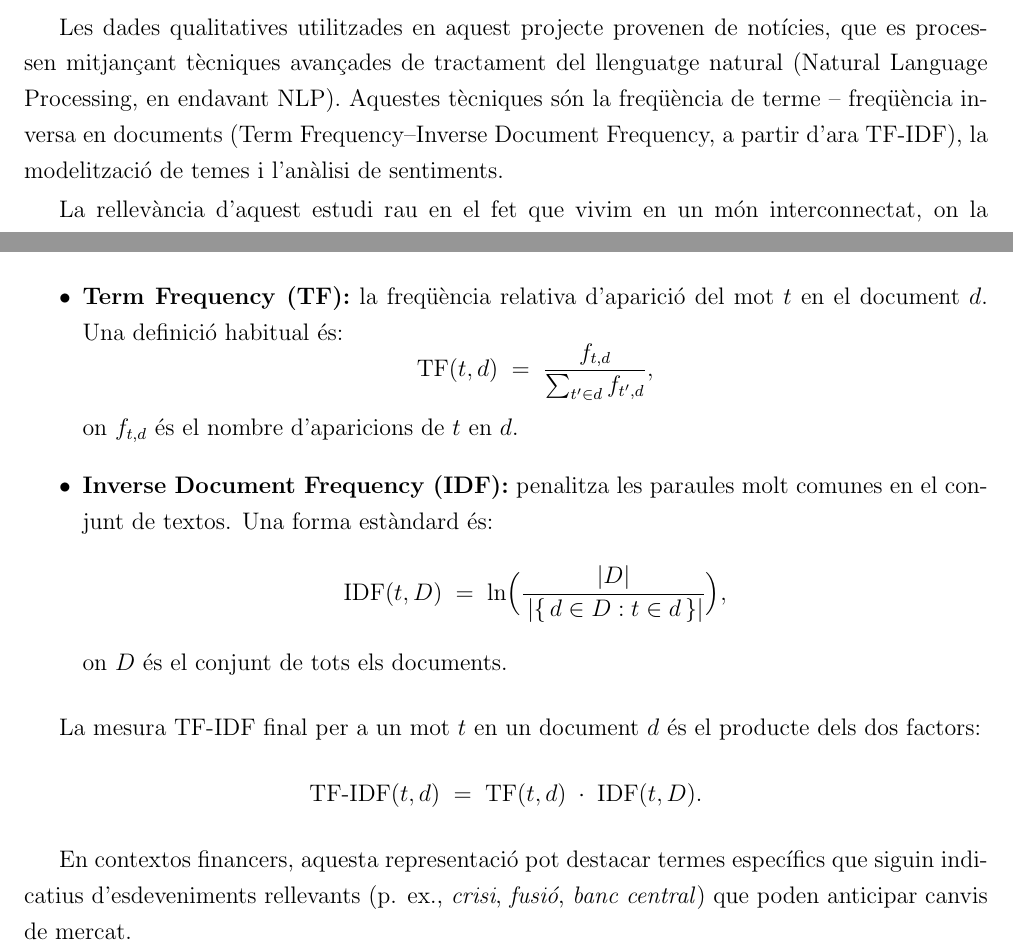
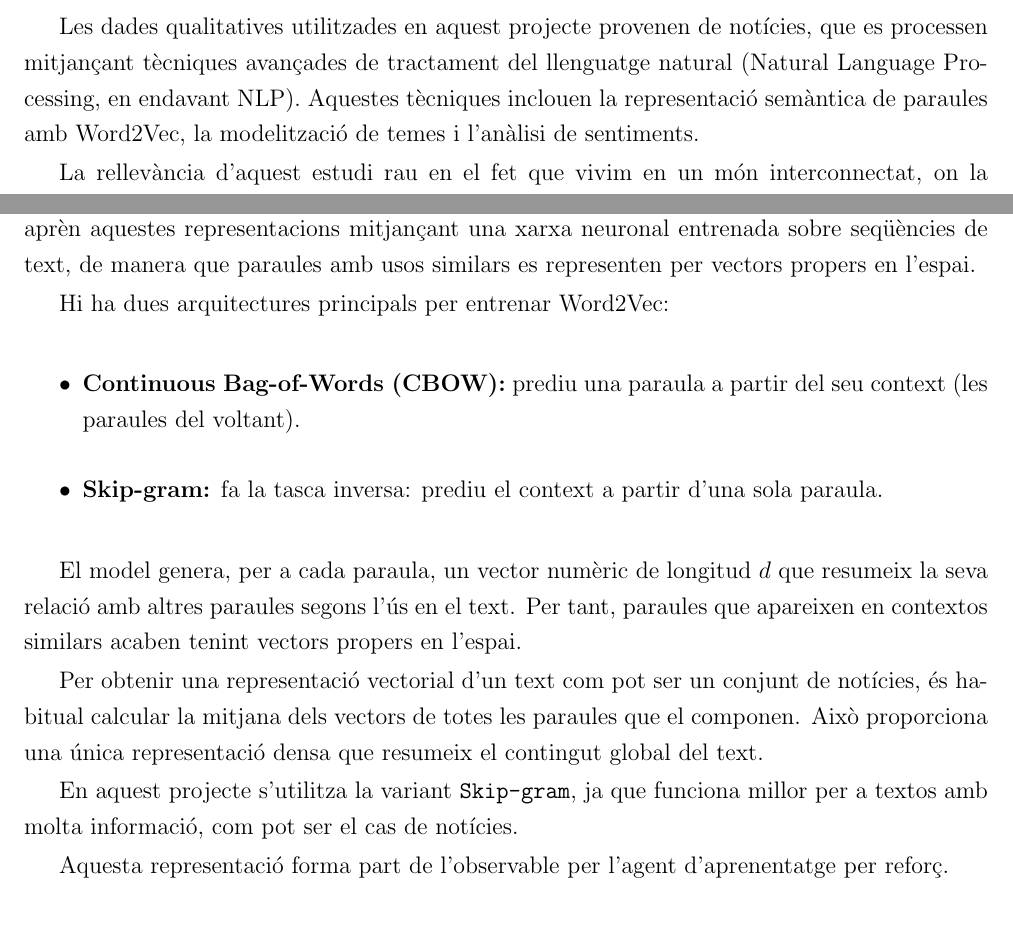
Before and after one commit to Laura-Guerra/TFM, a LaTeX book (Memoria/TFM.tex): two parts of pages 7 and 25 of 49, joined at a grey line, cut so that both start at the same text, the shorter picture padded with empty space. Compiled offline with pdfLaTeX.

Commit message:
Text entrega 2

```diff
--- a/Memoria/TFM.tex
+++ b/Memoria/TFM.tex
@@ -101,7 +101,7 @@ En els darrers anys, els algorismes han revolucionat el món de la inversió, tr
 
 L'objectiu d'aquest projecte és explorar com la integració d'informació extreta de notícies pot millorar la capacitat predictiva i la presa de decisions d'un agent d'inversió basat en Aprenentatge per Reforç Profund (Deep Reinforcement Learning, en endavant DRL). Es pretén analitzar si la combinació de dades quantitatives (com preus, volums i altres indicadors històrics) i qualitatives pot oferir un avantatge respecte als enfocaments tradicionals basats exclusivament en dades estructurades.
 
-Les dades qualitatives utilitzades en aquest projecte provenen de notícies, que es processen mitjançant tècniques avançades de tractament del llenguatge natural (Natural Language Processing, en endavant NLP). Aquestes tècniques són la freqüència de terme – freqüència inversa en documents (Term Frequency–Inverse Document Frequency, a partir d'ara TF-IDF), la modelització de temes i l'anàlisi de sentiments.
+Les dades qualitatives utilitzades en aquest projecte provenen de notícies, que es processen mitjançant tècniques avançades de tractament del llenguatge natural (Natural Language Processing, en endavant NLP). Aquestes tècniques inclouen la representació semàntica de paraules amb Word2Vec, la modelització de temes i l'anàlisi de sentiments.
 
 La rellevància d'aquest estudi rau en el fet que vivim en un món interconnectat, on la informació es transmet de manera gairebé instantània. Canvis polítics, conflictes geopolítics o notícies rellevants sobre grans corporacions poden desencadenar reaccions immediates als mercats. Aquest escenari dinàmic exigeix que les estratègies d'inversió siguin més flexibles, adaptatives i capaces d'incorporar informació contextual actualitzada.
 
@@ -468 +468,4 @@ Estabilitat & Moderada & Alta & Alta \\ \hline
 
+Word2Vec és una tècnica d'aprenentatge no supervisat que permet transformar paraules en vectors numèrics amb dimensió fixa, capturant relacions semàntiques entre mots a partir del seu context \cite{Mikolov2013}. A diferència de representacions basades en freqüències, com TF-IDF, Word2Vec aprèn aquestes representacions mitjançant una xarxa neuronal entrenada sobre seqüències de text, de manera que paraules amb usos similars es representen per vectors propers en l'espai.
+
+Hi ha dues arquitectures principals per entrenar Word2Vec:
@@ -470,23 +472,17 @@ El \emph{Term Frequency–Inverse Document Frequency} (TF-IDF) és una mesura qu
 
 \begin{itemize}
-\item \textbf{Term Frequency (TF):} la freqüència relativa d'aparició del mot $t$ en el document $d$. Una definició habitual és:
-\[
-\mathrm{TF}(t,d) \;=\; \frac{f_{t,d}}{\sum_{t' \in d} f_{t',d}},
-\]
-on $f_{t,d}$ és el nombre d'aparicions de $t$ en $d$.
-\item \textbf{Inverse Document Frequency (IDF):} penalitza les paraules molt comunes en el conjunt de textos. Una forma estàndard és:
-\[
-\mathrm{IDF}(t,D) \;=\; \ln \Bigl(\frac{|D|}{\,|\{\,d \in D : t \in d\,\}|}\Bigr),
-\]
-on $D$ és el conjunt de tots els documents.
+    \item \textbf{Continuous Bag-of-Words (CBOW):} prediu una paraula a partir del seu context (les paraules del voltant).
+    \item \textbf{Skip-gram:} fa la tasca inversa: prediu el context a partir d'una sola paraula.
 \end{itemize}
 
-La mesura TF-IDF final per a un mot $t$ en un document $d$ és el producte dels dos factors:
-\[
-\mathrm{TF\text{-}IDF}(t,d) \;=\; \mathrm{TF}(t,d)\;\cdot\;\mathrm{IDF}(t,D).
-\]
+El model genera, per a cada paraula, un vector numèric de longitud $d$ que resumeix la seva relació amb altres paraules segons l'ús en el text. Per tant, paraules que apareixen en contextos similars acaben tenint vectors propers en l'espai.
 
-En contextos financers, aquesta representació pot destacar termes específics que siguin indicatius d'esdeveniments rellevants (p. ex., \emph{crisi}, \emph{fusió}, \emph{banc central}) que poden anticipar canvis de mercat.
+Per obtenir una representació vectorial d'un text com pot ser un conjunt de notícies, és habitual calcular la mitjana dels vectors de totes les paraules que el componen. Això proporciona una única representació densa que resumeix el contingut global del text.
+
+En aquest projecte s'utilitza la variant \texttt{Skip-gram}, ja que funciona millor per a textos amb molta informació, com pot ser el cas de notícies.
+
+Aquesta representació forma part de l'observable per l'agent d'aprenentatge per reforç.
+
 
 \subsubsection{Topic Modeling (LDA)}
 
```
Also changed, not shown: Memoria/TFM.tex (27 more changed lines).
